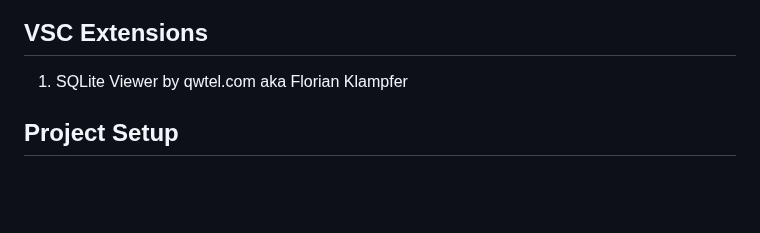
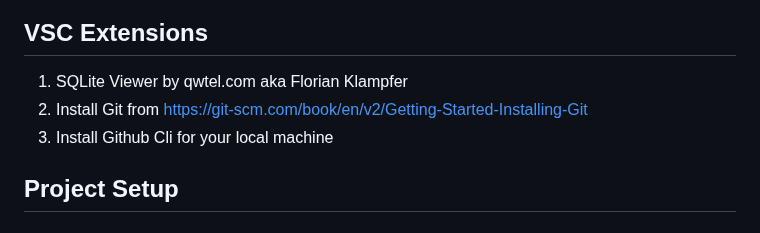
Before and after one commit to Ndhlovu1/django-crud-api-system, a Markdown page: README.md, the part around the change. Drawn GitHub-style; blank space fills up the shorter version.

```diff
--- a/README.md
+++ b/README.md
@@ -8,6 +8,8 @@ https://github.com/Ndhlovu1/django-crud-api-system/wiki
 
 ## VSC Extensions
 1. SQLite Viewer by qwtel.com aka Florian Klampfer
+2. Install Git from https://git-scm.com/book/en/v2/Getting-Started-Installing-Git
+3. Install Github Cli for your local machine
 
 ## Project Setup
 ##### Installing and activating Environments
```
